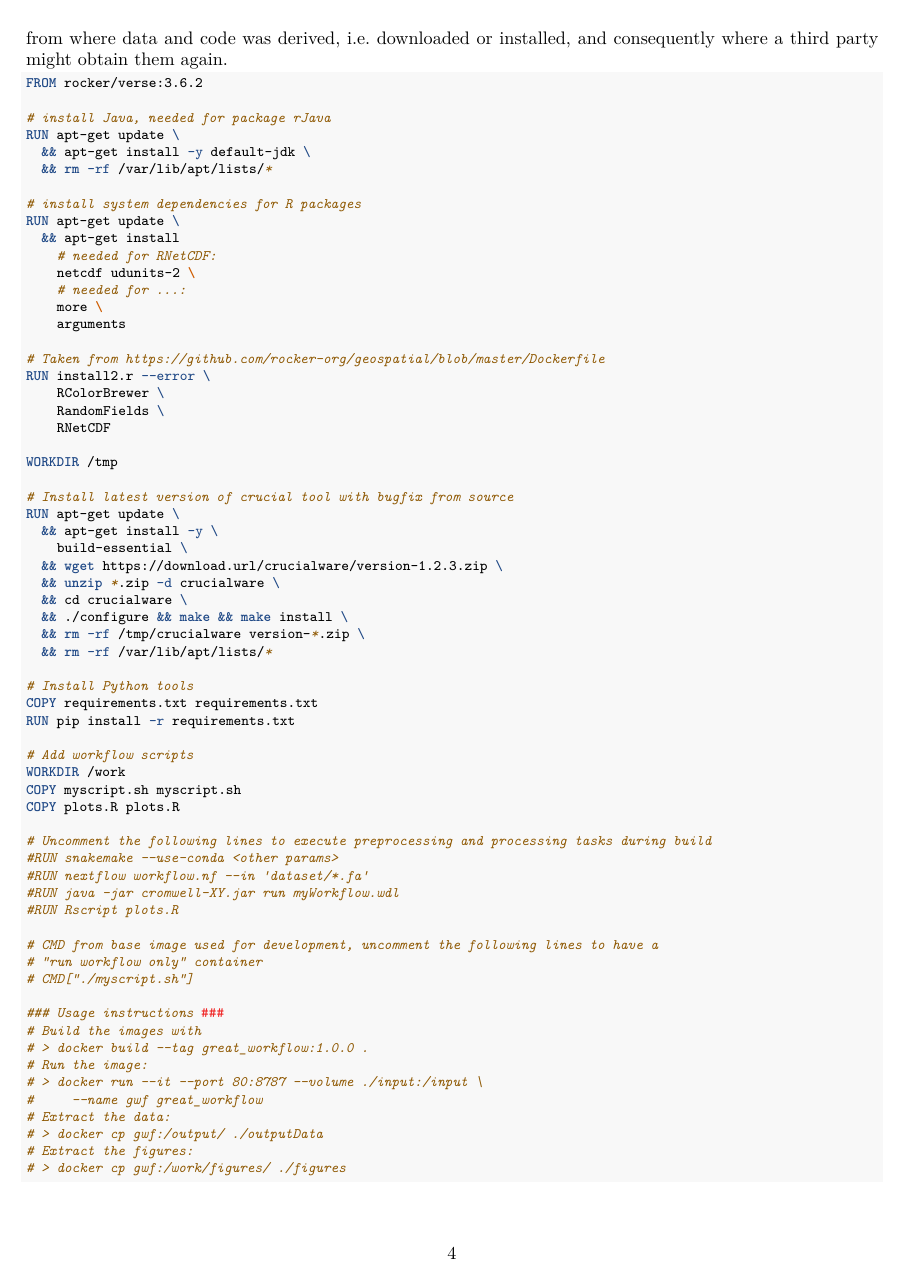
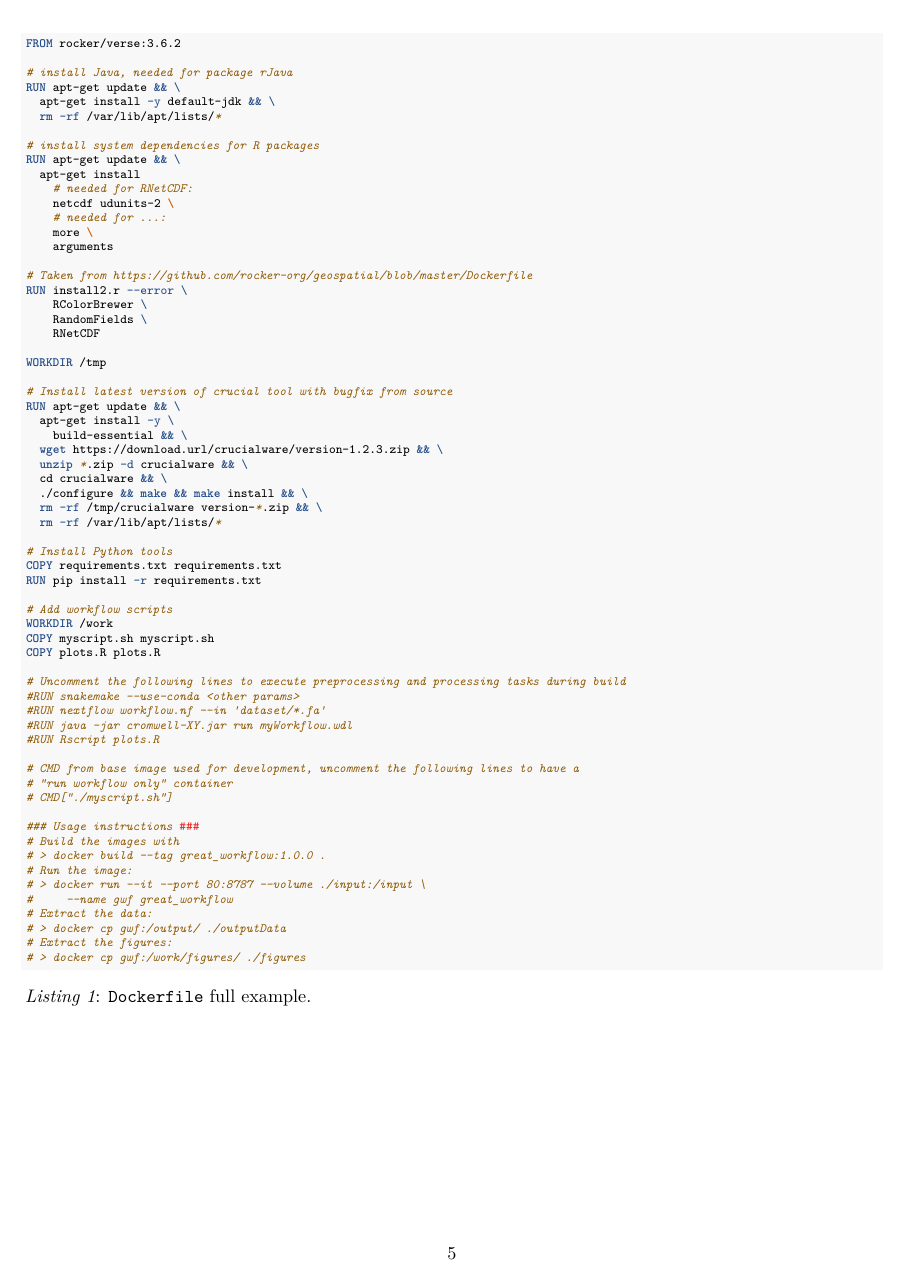
Before and after one commit to nuest/ten-simple-rules-dockerfiles, an R Markdown document (ten-simple-rules-dockerfiles.Rmd): page 4 of 20 before the commit and page 5 of 20 after it. Rendered offline with R 4.5, knitr and Pandoc, then LaTeX, with nearby package versions; drawn as R Markdown's standard PDF in place of the format the file asks for.

Commit message:
don't recommend placement of &&
also keep Listing 1 on one page

````diff
--- a/ten-simple-rules-dockerfiles.Rmd
+++ b/ten-simple-rules-dockerfiles.Rmd
@@ -138,19 +138,21 @@ While some may argue for reasons to not publish reproducibly, e.g., lack of time
 If a researcher is able to find and create containers or write a `Dockerfile` to address their most common use cases, then arguably it will not be extra work after this initial set up (cf.&nbsp;README of @marwick_madjebebe_2015).
 In fact, the `Dockerfile` itself can be a powerful documentation to show from where data and code was derived, i.e. downloaded or installed, and consequently where a third party might obtain them again.
 
-\footnotesize
+\clearpage
+
+\scriptsize
 
 ```dockerfile
 FROM rocker/verse:3.6.2
 
 # install Java, needed for package rJava
-RUN apt-get update \
-  && apt-get install -y default-jdk \
-  && rm -rf /var/lib/apt/lists/*
+RUN apt-get update && \
+  apt-get install -y default-jdk && \
+  rm -rf /var/lib/apt/lists/*
 
 # install system dependencies for R packages
-RUN apt-get update \
-  && apt-get install
+RUN apt-get update && \
+  apt-get install
     # needed for RNetCDF:
     netcdf udunits-2 \
     # needed for ...:
@@ -166,15 +168,15 @@ RUN install2.r --error \
 WORKDIR /tmp
 
 # Install latest version of crucial tool with bugfix from source
-RUN apt-get update \
-  && apt-get install -y \
-    build-essential \
-  && wget https://download.url/crucialware/version-1.2.3.zip \
-  && unzip *.zip -d crucialware \
-  && cd crucialware \
-  && ./configure && make && make install \
-  && rm -rf /tmp/crucialware version-*.zip \
-  && rm -rf /var/lib/apt/lists/*
+RUN apt-get update && \
+  apt-get install -y \
+    build-essential && \
+  wget https://download.url/crucialware/version-1.2.3.zip && \
+  unzip *.zip -d crucialware && \
+  cd crucialware && \
+  ./configure && make && make install && \
+  rm -rf /tmp/crucialware version-*.zip && \
+  rm -rf /var/lib/apt/lists/*
 
 # Install Python tools
 COPY requirements.txt requirements.txt
@@ -210,6 +212,8 @@ COPY plots.R plots.R
 \normalsize
 
 _Listing&nbsp;1_: `Dockerfile` full example.
+
+\newpage
 
 # 1. Consider tools to assist with Dockerfile generation {-}
 \rulelabel{1}{rule:tools}
````
Also changed, not shown: ten-simple-rules-dockerfiles.tex, ten-simple-rules-dockerfiles.Rmd (26 more changed lines).
